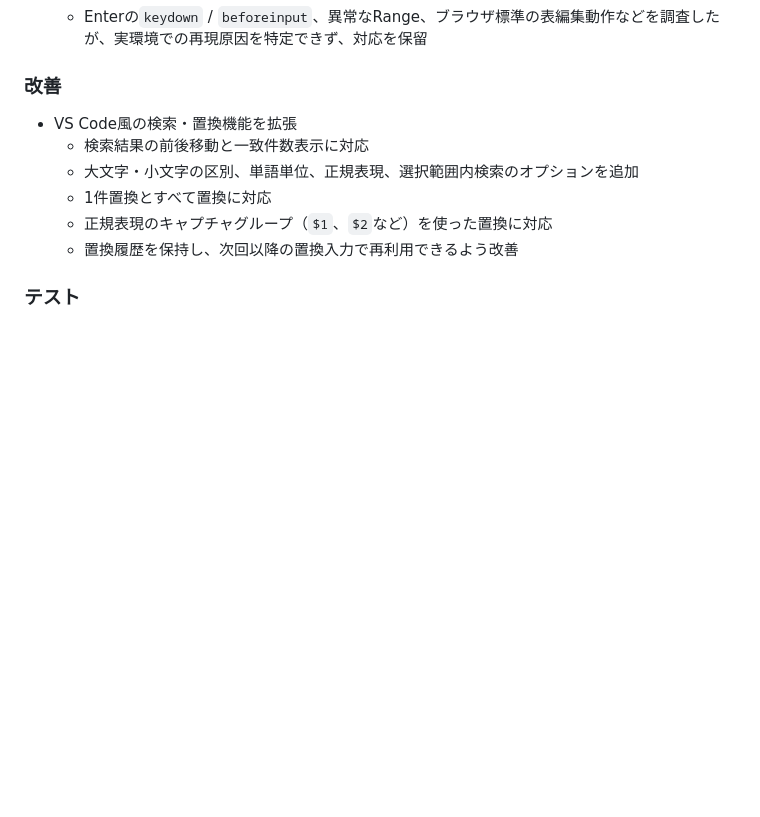
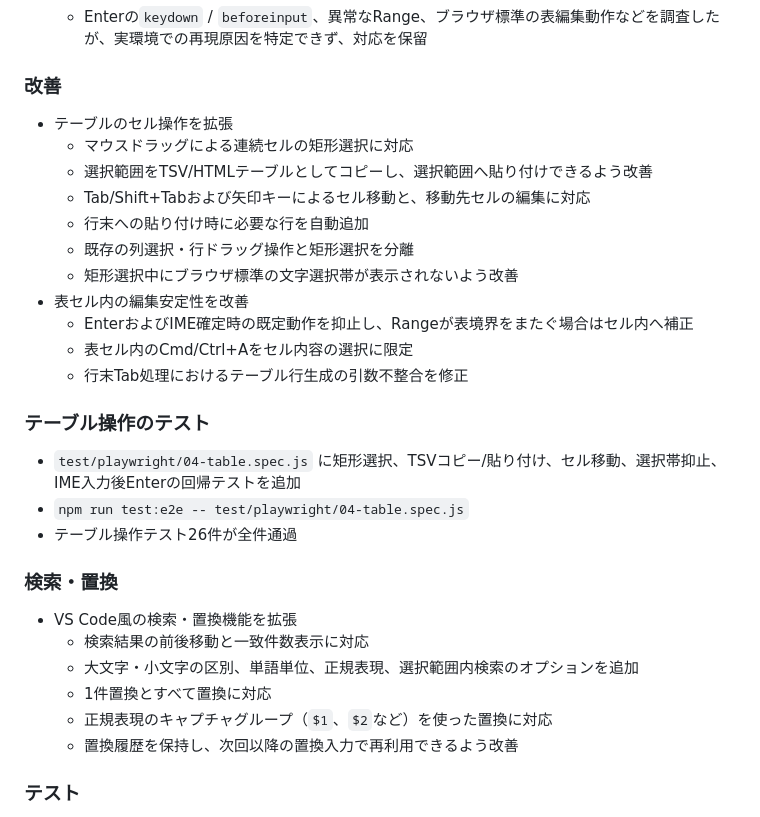
Before and after one commit to MasaakiS/SuMark, a Markdown page: CHANGELOG.md, the part around the change. Rendered like a GitHub page; blank space fills up the shorter version.

Commit message:
chore(docs): update v1.1.0 changelog

```diff
--- a/CHANGELOG.md
+++ b/CHANGELOG.md
@@ -11,6 +11,24 @@
   - Enterの`keydown` / `beforeinput`、異常なRange、ブラウザ標準の表編集動作などを調査したが、実環境での再現原因を特定できず、対応を保留
 
 ### 改善
+- テーブルのセル操作を拡張
+  - マウスドラッグによる連続セルの矩形選択に対応
+  - 選択範囲をTSV/HTMLテーブルとしてコピーし、選択範囲へ貼り付けできるよう改善
+  - Tab/Shift+Tabおよび矢印キーによるセル移動と、移動先セルの編集に対応
+  - 行末への貼り付け時に必要な行を自動追加
+  - 既存の列選択・行ドラッグ操作と矩形選択を分離
+  - 矩形選択中にブラウザ標準の文字選択帯が表示されないよう改善
+- 表セル内の編集安定性を改善
+  - EnterおよびIME確定時の既定動作を抑止し、Rangeが表境界をまたぐ場合はセル内へ補正
+  - 表セル内のCmd/Ctrl+Aをセル内容の選択に限定
+  - 行末Tab処理におけるテーブル行生成の引数不整合を修正
+
+### テーブル操作のテスト
+- `test/playwright/04-table.spec.js` に矩形選択、TSVコピー/貼り付け、セル移動、選択帯抑止、IME入力後Enterの回帰テストを追加
+- `npm run test:e2e -- test/playwright/04-table.spec.js`
+- テーブル操作テスト26件が全件通過
+
+### 検索・置換
 - VS Code風の検索・置換機能を拡張
   - 検索結果の前後移動と一致件数表示に対応
   - 大文字・小文字の区別、単語単位、正規表現、選択範囲内検索のオプションを追加
```
